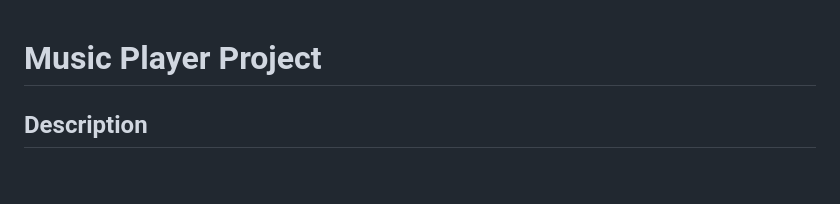
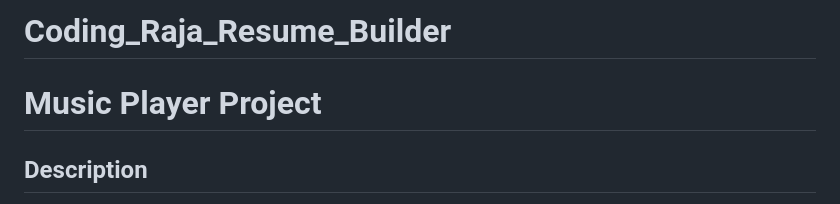
Before and after one commit to omprakashkarnam/Coding_Raja_Music_Player, a Markdown page: README.md, the part around the change. GitHub-like rendering; blank space fills up the shorter version.

```diff
--- a/README.md
+++ b/README.md
@@ -1,3 +1,4 @@
+# Coding_Raja_Resume_Builder
 # Music Player Project
 
 ## Description
```
